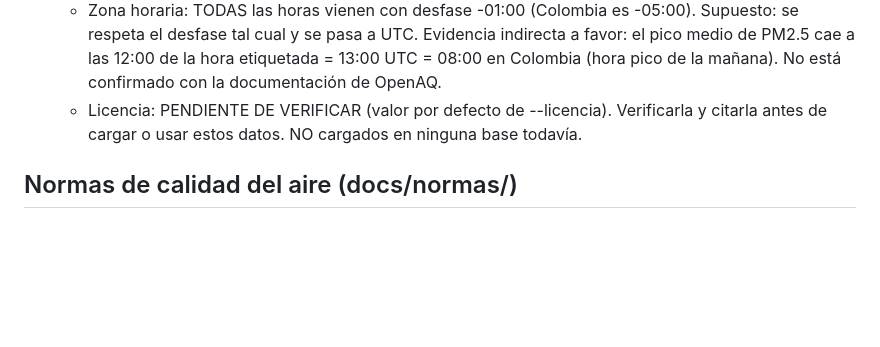
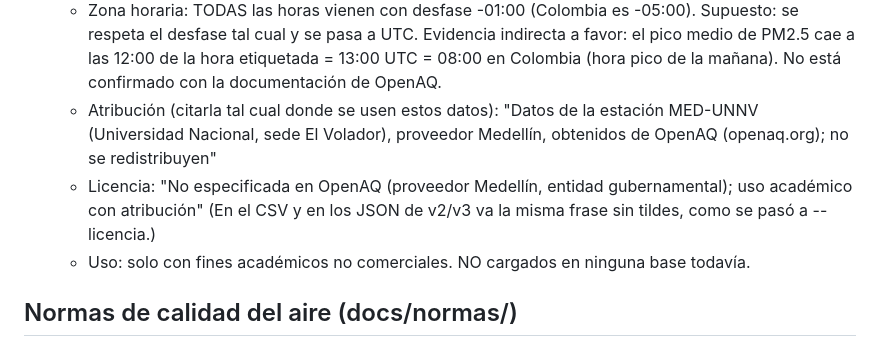
Before and after one commit to jmfragua/ecoair-ai, a Markdown page: CLAUDE.md, the part around the change. Rendered like a GitHub page; blank space fills up the shorter version.

Commit message:
CLAUDE.md: atribucion, licencia y uso academico de los datos de OpenAQ (MED-UNNV)

```diff
--- a/CLAUDE.md
+++ b/CLAUDE.md
@@ -297,8 +297,12 @@ tests unitarios (pytest), sin prueba real registrada · [SIM] solo con datos sim
     respeta el desfase tal cual y se pasa a UTC. Evidencia indirecta a favor: el pico medio de
     PM2.5 cae a las 12:00 de la hora etiquetada = 13:00 UTC = 08:00 en Colombia (hora pico de la
     mañana). No está confirmado con la documentación de OpenAQ.
-  - Licencia: PENDIENTE DE VERIFICAR (valor por defecto de --licencia). Verificarla y citarla
-    antes de cargar o usar estos datos. NO cargados en ninguna base todavía.
+  - Atribución (citarla tal cual donde se usen estos datos):
+    "Datos de la estación MED-UNNV (Universidad Nacional, sede El Volador), proveedor Medellín, obtenidos de OpenAQ (openaq.org); no se redistribuyen"
+  - Licencia:
+    "No especificada en OpenAQ (proveedor Medellín, entidad gubernamental); uso académico con atribución"
+    (En el CSV y en los JSON de v2/v3 va la misma frase sin tildes, como se pasó a --licencia.)
+  - Uso: solo con fines académicos no comerciales. NO cargados en ninguna base todavía.
 
 ## Normas de calidad del aire (docs/normas/)
 - No leer los PDF de docs/normas/ (son pesados).
```
